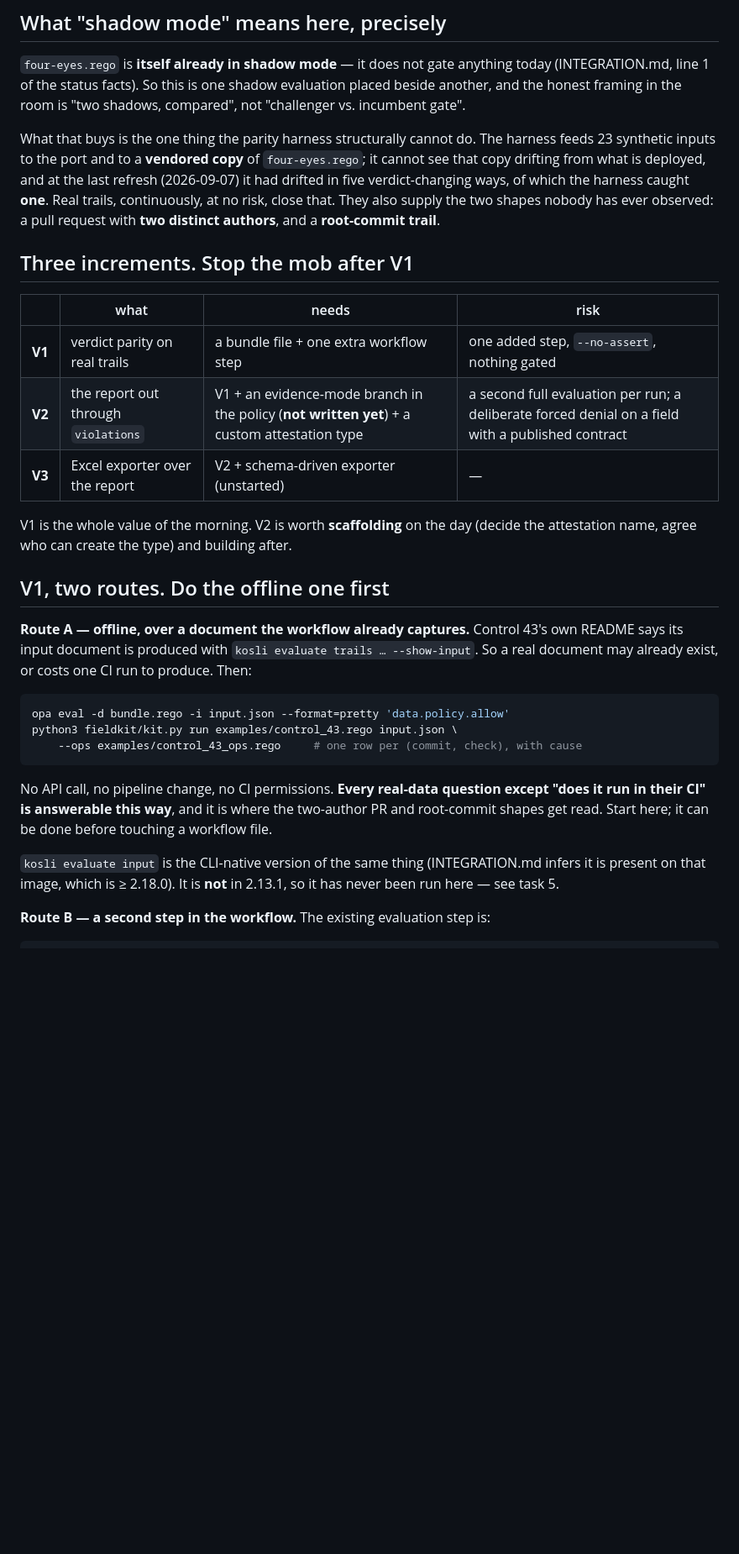
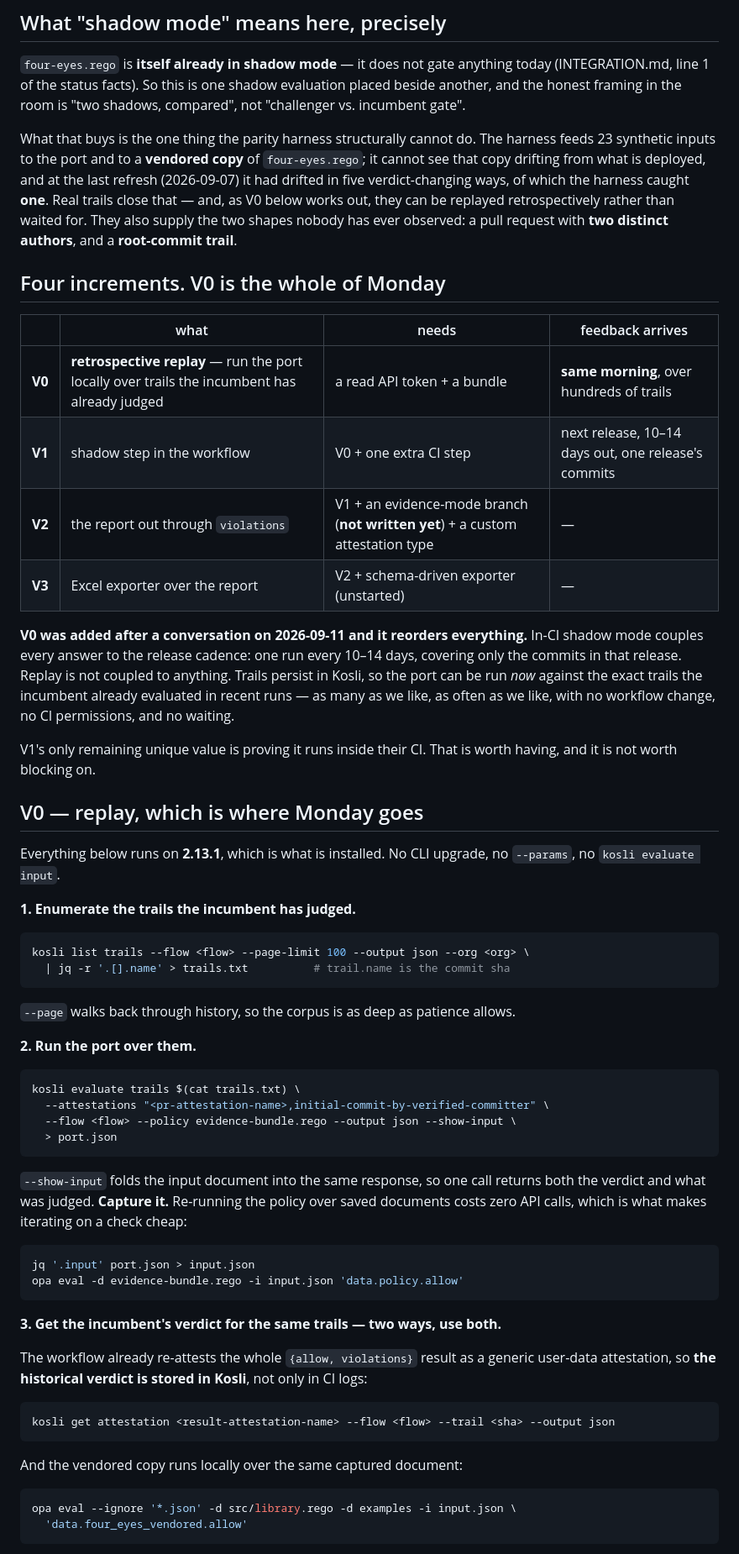
Before and after one commit to kosli-dev/rego-evidence-report, a Markdown page: SHADOW_MODE.md, the part around one of its changes. Shown at 84% size. Drawn GitHub-style; blank space fills up the shorter version.

````diff
--- a/SHADOW_MODE.md
+++ b/SHADOW_MODE.md
@@ -18,41 +18,77 @@ What that buys is the one thing the parity harness structurally cannot do. The
 harness feeds 23 synthetic inputs to the port and to a **vendored copy** of
 `four-eyes.rego`; it cannot see that copy drifting from what is deployed, and at
 the last refresh (2026-09-07) it had drifted in five verdict-changing ways, of
-which the harness caught **one**. Real trails, continuously, at no risk, close
-that. They also supply the two shapes nobody has ever observed: a pull request
-with **two distinct authors**, and a **root-commit trail**.
+which the harness caught **one**. Real trails close that — and, as V0 below
+works out, they can be replayed retrospectively rather than waited for. They also
+supply the two shapes nobody has ever observed: a pull request with **two
+distinct authors**, and a **root-commit trail**.
 
-## Three increments. Stop the mob after V1
+## Four increments. V0 is the whole of Monday
 
-| | what | needs | risk |
+| | what | needs | feedback arrives |
 | --- | --- | --- | --- |
-| **V1** | verdict parity on real trails | a bundle file + one extra workflow step | one added step, `--no-assert`, nothing gated |
-| **V2** | the report out through `violations` | V1 + an evidence-mode branch in the policy (**not written yet**) + a custom attestation type | a second full evaluation per run; a deliberate forced denial on a field with a published contract |
+| **V0** | **retrospective replay** — run the port locally over trails the incumbent has already judged | a read API token + a bundle | **same morning**, over hundreds of trails |
+| **V1** | shadow step in the workflow | V0 + one extra CI step | next release, 10–14 days out, one release's commits |
+| **V2** | the report out through `violations` | V1 + an evidence-mode branch (**not written yet**) + a custom attestation type | — |
 | **V3** | Excel exporter over the report | V2 + schema-driven exporter (unstarted) | — |
 
-V1 is the whole value of the morning. V2 is worth **scaffolding** on the day
-(decide the attestation name, agree who can create the type) and building after.
+**V0 was added after a conversation on 2026-09-11 and it reorders everything.**
+In-CI shadow mode couples every answer to the release cadence: one run every
+10–14 days, covering only the commits in that release. Replay is not coupled to
+anything. Trails persist in Kosli, so the port can be run *now* against the exact
+trails the incumbent already evaluated in recent runs — as many as we like, as
+often as we like, with no workflow change, no CI permissions, and no waiting.
 
-## V1, two routes. Do the offline one first
+V1's only remaining unique value is proving it runs inside their CI. That is
+worth having, and it is not worth blocking on.
 
-**Route A — offline, over a document the workflow already captures.** Control
-43's own README says its input document is produced with `kosli evaluate trails
-… --show-input`. So a real document may already exist, or costs one CI run to
-produce. Then:
+## V0 — replay, which is where Monday goes
+
+Everything below runs on **2.13.1**, which is what is installed. No CLI upgrade,
+no `--params`, no `kosli evaluate input`.
+
+**1. Enumerate the trails the incumbent has judged.**
 
 ```sh
-opa eval -d bundle.rego -i input.json --format=pretty 'data.policy.allow'
-python3 fieldkit/kit.py run examples/control_43.rego input.json \
-    --ops examples/control_43_ops.rego     # one row per (commit, check), with cause
+kosli list trails --flow <flow> --page-limit 100 --output json --org <org> \
+  | jq -r '.[].name' > trails.txt          # trail.name is the commit sha
 ```
 
-No API call, no pipeline change, no CI permissions. **Every real-data question
-except "does it run in their CI" is answerable this way**, and it is where the
-two-author PR and root-commit shapes get read. Start here; it can be done before
-touching a workflow file.
+`--page` walks back through history, so the corpus is as deep as patience allows.
 
-`kosli evaluate input` is the CLI-native version of the same thing (INTEGRATION.md
-infers it is present on that image, which is ≥ 2.18.0). It is **not** in 2.13.1,
-so it has never been run here — see task 5.
+**2. Run the port over them.**
 
-**Route B — a second step in the workflow.** The existing evaluation step is:
+```sh
+kosli evaluate trails $(cat trails.txt) \
+  --attestations "<pr-attestation-name>,initial-commit-by-verified-committer" \
+  --flow <flow> --policy evidence-bundle.rego --output json --show-input \
+  > port.json
+```
+
+`--show-input` folds the input document into the same response, so one call
+returns both the verdict and what was judged. **Capture it.** Re-running the
+policy over saved documents costs zero API calls, which is what makes iterating
+on a check cheap:
+
+```sh
+jq '.input' port.json > input.json
+opa eval -d evidence-bundle.rego -i input.json 'data.policy.allow'
+```
+
+**3. Get the incumbent's verdict for the same trails — two ways, use both.**
+
+The workflow already re-attests the whole `{allow, violations}` result as a
+generic user-data attestation, so **the historical verdict is stored in Kosli**,
+not only in CI logs:
+
+```sh
+kosli get attestation <result-attestation-name> --flow <flow> --trail <sha> --output json
+```
+
+And the vendored copy runs locally over the same captured document:
+
+```sh
+opa eval --ignore '*.json' -d src/library.rego -d examples -i input.json \
+  'data.four_eyes_vendored.allow'
+```
+
````
Also changed, not shown: other parts of SHADOW_MODE.md (+98 -40 lines).
